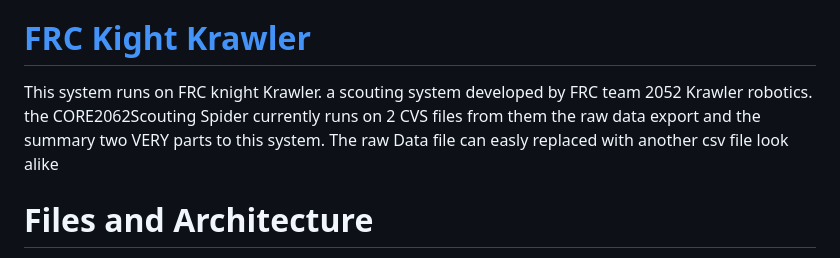
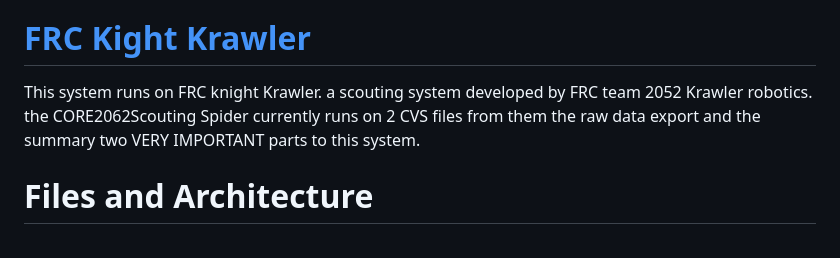
Before and after one commit to core2062/ScoutingSpider, a Markdown page: README.md, the part around the change. Drawn GitHub-style.

```diff
--- a/README.md
+++ b/README.md
@@ -5,7 +5,7 @@
 > the Main branch this file goes over the static or git hub pages  version
 
 # [FRC Kight Krawler](https://www.team2052.com/frckrawler/)
-This system runs on FRC knight Krawler. a scouting system developed by FRC team 2052 Krawler robotics. the CORE2062Scouting Spider currently runs on 2 CVS files from them the raw data export and the summary two VERY parts to this system. The raw Data file can easly replaced with another csv file look alike
+This system runs on FRC knight Krawler. a scouting system developed by FRC team 2052 Krawler robotics. the CORE2062Scouting Spider currently runs on 2 CVS files from them the raw data export and the summary two VERY IMPORTANT parts to this system.
 
 # Files and Architecture
 The github pages of this build has a modified flask file architecture; the main difference HTML files at main/root per GitHub index.html Instructions and the rest are put there just for neatness
```
